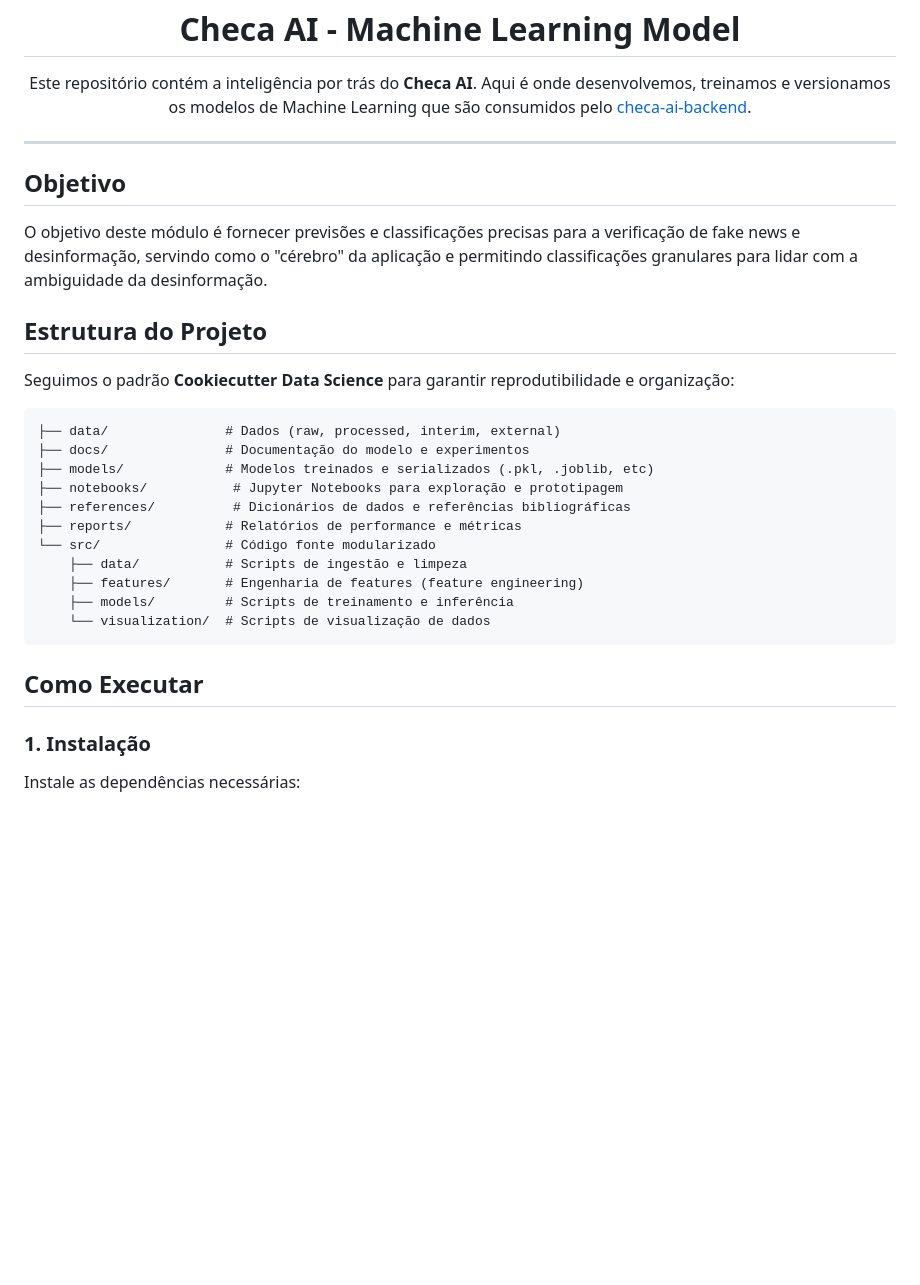
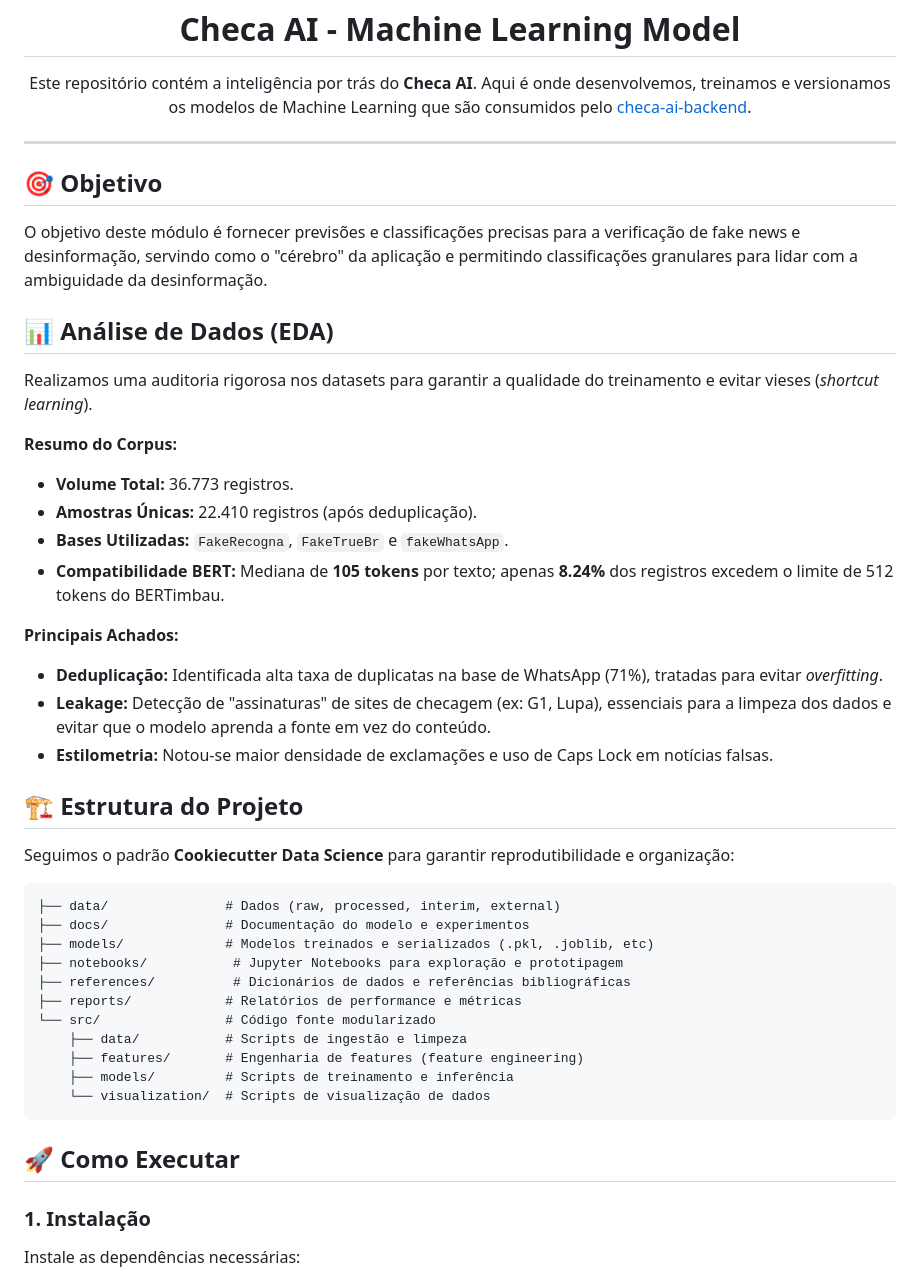
Before and after one commit to pedrolucasdourado/checa-ai-ml, a Markdown page: README.md, the part around one of its changes. Drawn GitHub-style; blank space fills up the shorter version.

Commit message:
docs: add data analysis summary to README

````diff
--- a/README.md
+++ b/README.md
@@ -6,13 +6,26 @@
   Este repositório contém a inteligência por trás do **Checa AI**. Aqui é onde desenvolvemos, treinamos e versionamos os modelos de Machine Learning que são consumidos pelo [checa-ai-backend](https://github.com/pedrolucasdourado/checa-ai-backend).
 </div>
 
-
 ---
 
-## Objetivo
+## 🎯 Objetivo
 O objetivo deste módulo é fornecer previsões e classificações precisas para a verificação de fake news e desinformação, servindo como o "cérebro" da aplicação e permitindo classificações granulares para lidar com a ambiguidade da desinformação.
 
-## Estrutura do Projeto
+## 📊 Análise de Dados (EDA)
+Realizamos uma auditoria rigorosa nos datasets para garantir a qualidade do treinamento e evitar vieses (*shortcut learning*).
+
+**Resumo do Corpus:**
+- **Volume Total:** 36.773 registros.
+- **Amostras Únicas:** 22.410 registros (após deduplicação).
+- **Bases Utilizadas:** `FakeRecogna`, `FakeTrueBr` e `fakeWhatsApp`.
+- **Compatibilidade BERT:** Mediana de **105 tokens** por texto; apenas **8.24%** dos registros excedem o limite de 512 tokens do BERTimbau.
+
+**Principais Achados:**
+- **Deduplicação:** Identificada alta taxa de duplicatas na base de WhatsApp (71%), tratadas para evitar *overfitting*.
+- **Leakage:** Detecção de "assinaturas" de sites de checagem (ex: G1, Lupa), essenciais para a limpeza dos dados e evitar que o modelo aprenda a fonte em vez do conteúdo.
+- **Estilometria:** Notou-se maior densidade de exclamações e uso de Caps Lock em notícias falsas.
+
+## 🏗️ Estrutura do Projeto
 Seguimos o padrão **Cookiecutter Data Science** para garantir reprodutibilidade e organização:
 
 ```text
@@ -29,7 +42,7 @@ Seguimos o padrão **Cookiecutter Data Science** para garantir reprodutibilidade
     └── visualization/  # Scripts de visualização de dados
 ```
 
-## Como Executar
+## 🚀 Como Executar
 
 ### 1. Instalação
 Instale as dependências necessárias:
````
Also changed, not shown: other parts of README.md (+6 -3 lines).
